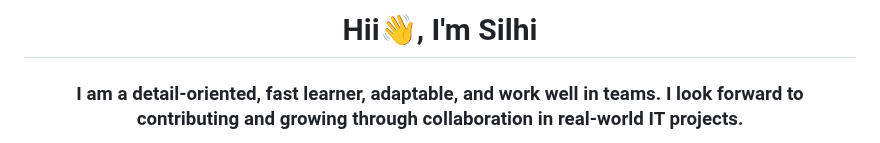
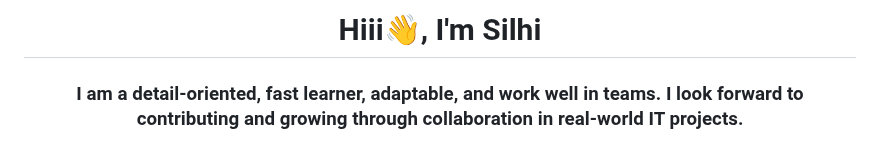
Before and after one commit to Silhi/silhi, a Markdown page: README.md, the part around the change. Drawn GitHub-style.

```diff
--- a/README.md
+++ b/README.md
@@ -1,4 +1,4 @@
-<h1 align="center">Hii👋, I'm Silhi</h1>
+<h1 align="center">Hiii👋, I'm Silhi</h1>
 <h3 align="center">I am a detail-oriented, fast learner, adaptable, and work well in teams. I look forward to contributing and growing through collaboration in real-world IT projects.
 </h3>
 
```
